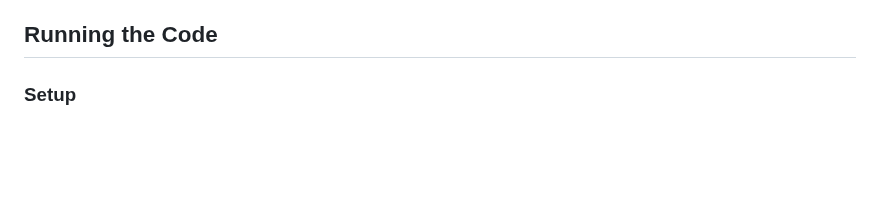
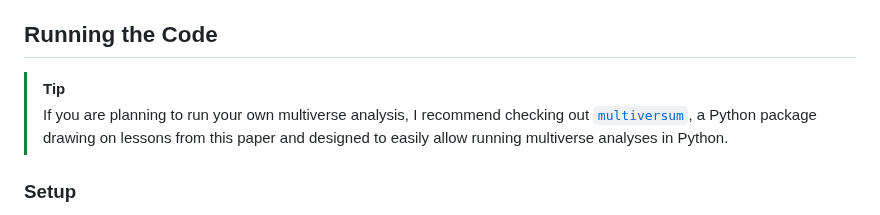
Before and after one commit to reliable-ai/fairml-multiverse, a Markdown page: README.md, the part around the change. Rendered like a GitHub page; blank space fills up the shorter version.

Commit message:
Add `multiversum`tip to README

```diff
--- a/README.md
+++ b/README.md
@@ -11,6 +11,9 @@ A vast number of systems across the world use algorithmic decision making (ADM)
 To study this issue, we draw on insights from the field of psychology and introduce the method of multiverse analysis for algorithmic fairness. In our proposed method, we turn implicit design decisions into explicit ones and demonstrate their fairness implications. By combining decisions, we create a grid of all possible “universes” of decision combinations. For each of these universes, we compute metrics of fairness and performance. Using the resulting dataset, one can see how and which decisions impact fairness. We demonstrate how multiverse analyses can be used to better understand variability and robustness of algorithmic fairness using an exemplary case study of predicting public health coverage of vulnerable populations for potential interventions. Our results illustrate how decisions during the design of a machine learning system can have surprising effects on its fairness and how to detect these effects using multiverse analysis.
 
 ## Running the Code
+
+> [!TIP]
+> If you are planning to run your own multiverse analysis, I recommend checking out [`multiversum`](https://github.com/jansim/multiversum), a Python package drawing on lessons from this paper and designed to easily allow running multiverse analyses in Python.
 
 ### Setup
 
```
